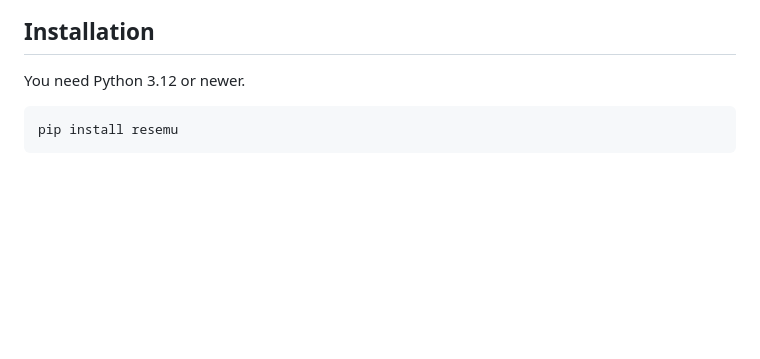
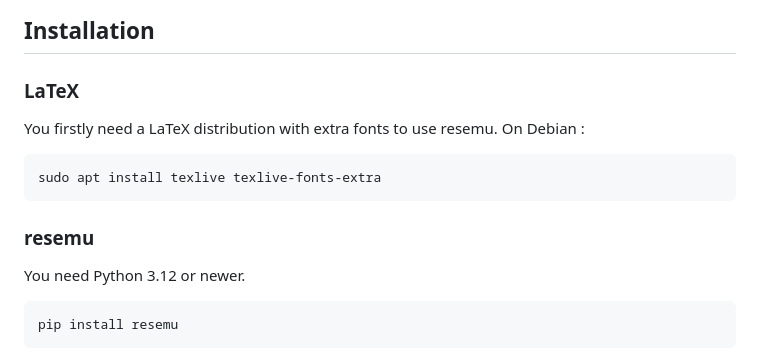
Before and after one commit to matheodrd/resemu, a Markdown page: README.md, the part around the change. Drawn GitHub-style; blank space fills up the shorter version.

Commit message:
doc: add latex installation instruction

````diff
--- a/README.md
+++ b/README.md
@@ -41,6 +41,16 @@ The YAML file in [examples/](examples/john_doe.yml) produces the [following PDF]
 </div>
 
 ## Installation
+
+### LaTeX
+
+You firstly need a LaTeX distribution with extra fonts to use resemu. On Debian :
+
+```bash
+sudo apt install texlive texlive-fonts-extra
+```
+
+### resemu
 
 You need Python 3.12 or newer.
 
````
